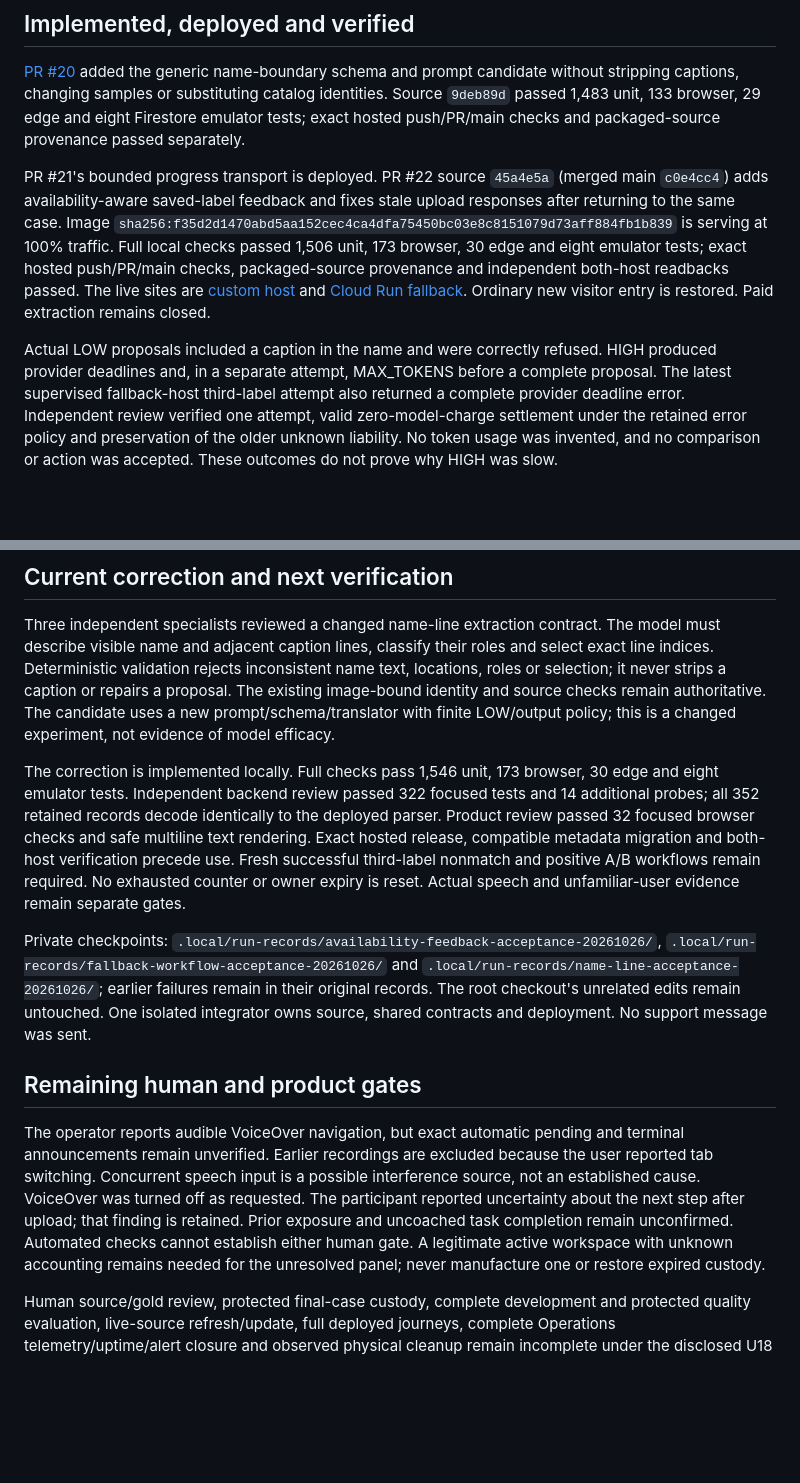
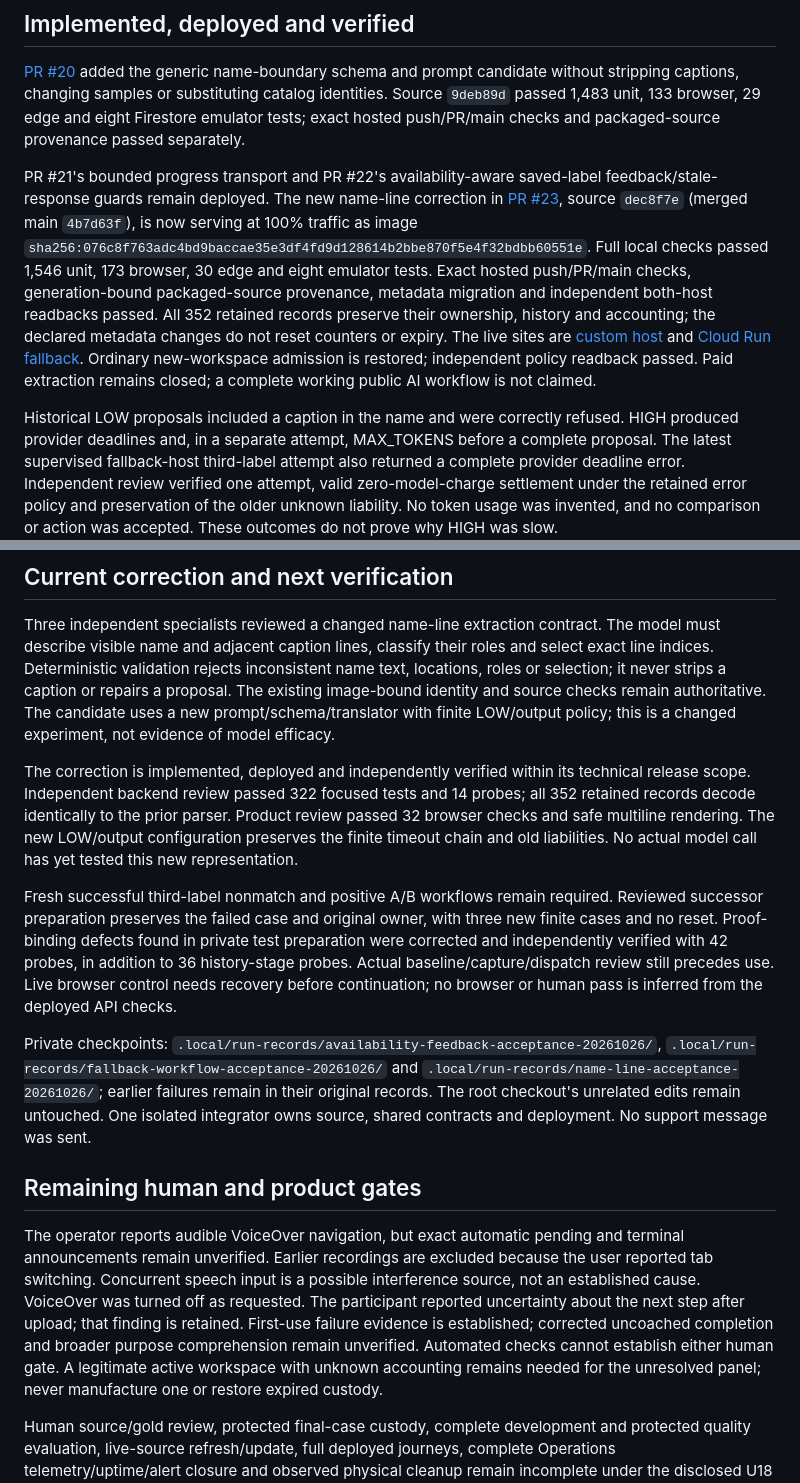
Before and after one commit to imrohitagrawal/batchbeacon-ai, a Markdown page: docs/STATE.md, 2 parts joined by grey strips. Drawn GitHub-style; blank space fills up the shorter version.

```diff
--- a/docs/STATE.md
+++ b/docs/STATE.md
@@ -22,18 +22,22 @@ samples or substituting catalog identities. Source `9deb89d` passed 1,483 unit,
 133 browser, 29 edge and eight Firestore emulator tests; exact hosted push/PR/main
 checks and packaged-source provenance passed separately.
 
-PR #21's bounded progress transport is deployed. PR #22 source `45a4e5a`
-(merged main `c0e4cc4`) adds availability-aware saved-label feedback and fixes stale
-upload responses after returning to the same case. Image
-`sha256:f35d2d1470abd5aa152cec4ca4dfa75450bc03e8c8151079d73aff884fb1b839`
-is serving at 100% traffic. Full local checks passed 1,506 unit, 173 browser,
-30 edge and eight emulator tests; exact hosted push/PR/main checks, packaged-source
-provenance and independent both-host readbacks passed. The live sites are
+PR #21's bounded progress transport and PR #22's availability-aware saved-label
+feedback/stale-response guards remain deployed. The new name-line correction in
+[PR #23](https://github.com/imrohitagrawal/batchbeacon-ai/pull/23), source `dec8f7e`
+(merged main `4b7d63f`), is now serving at 100% traffic as image
+`sha256:076c8f763adc4bd9baccae35e3df4fd9d128614b2bbe870f5e4f32bdbb60551e`.
+Full local checks passed 1,546 unit, 173 browser, 30 edge and eight emulator tests.
+Exact hosted push/PR/main checks, generation-bound packaged-source provenance,
+metadata migration and independent both-host readbacks passed. All 352 retained
+records preserve their ownership, history and accounting; the declared metadata
+changes do not reset counters or expiry. The live sites are
 [custom host](https://batchbeacon.stackclimb.com) and
 [Cloud Run fallback](https://batchbeacon-ai-xotgrrfbcq-el.a.run.app).
-Ordinary new visitor entry is restored. Paid extraction remains closed.
+Ordinary new-workspace admission is restored; independent policy readback passed.
+Paid extraction remains closed; a complete working public AI workflow is not claimed.
 
-Actual LOW proposals included a caption in the name and were correctly refused.
+Historical LOW proposals included a caption in the name and were correctly refused.
 HIGH produced provider deadlines and, in a separate attempt, MAX_TOKENS before a
 complete proposal. The latest supervised fallback-host third-label attempt also
 returned a complete provider deadline error. Independent review verified one
@@ -57,14 +61,20 @@ proposal. The existing image-bound identity and source checks remain authoritati
 The candidate uses a new prompt/schema/translator with finite LOW/output policy;
 this is a changed experiment, not evidence of model efficacy.
 
-The correction is implemented locally. Full checks pass 1,546 unit, 173 browser,
-30 edge and eight emulator tests. Independent backend review passed 322 focused
-tests and 14 additional probes; all 352 retained records decode identically to the
-deployed parser. Product review passed 32 focused browser checks and safe multiline
-text rendering. Exact hosted release, compatible metadata migration and both-host
-verification precede use. Fresh successful third-label
-nonmatch and positive A/B workflows remain required. No exhausted counter or owner
-expiry is reset. Actual speech and unfamiliar-user evidence remain separate gates.
+The correction is implemented, deployed and independently verified within its
+technical release scope. Independent backend review passed 322 focused tests and
+14 probes; all 352 retained records decode identically to the prior parser. Product
+review passed 32 browser checks and safe multiline rendering. The new LOW/output
+configuration preserves the finite timeout chain and old liabilities. No actual
+model call has yet tested this new representation.
+
+Fresh successful third-label nonmatch and positive A/B workflows remain required.
+Reviewed successor preparation preserves the failed case and original owner, with
+three new finite cases and no reset. Proof-binding defects found in private test
+preparation were corrected and independently verified with 42 probes, in addition
+to 36 history-stage probes. Actual baseline/capture/dispatch review still precedes
+use. Live browser control needs recovery before continuation; no browser or human
+pass is inferred from the deployed API checks.
 
 Private checkpoints: `.local/run-records/availability-feedback-acceptance-20261026/`,
 `.local/run-records/fallback-workflow-acceptance-20261026/` and
@@ -80,8 +90,9 @@ terminal announcements remain unverified. Earlier recordings are excluded becaus
 the user reported tab switching. Concurrent speech input is a possible interference
 source, not an established cause. VoiceOver was turned off as requested. The
 participant reported uncertainty about the next step after upload; that finding is
-retained. Prior exposure and uncoached task completion remain unconfirmed. Automated
-checks cannot establish either human gate. A legitimate active workspace with unknown
+retained. First-use failure evidence is established; corrected uncoached completion
+and broader purpose comprehension remain unverified. Automated checks cannot
+establish either human gate. A legitimate active workspace with unknown
 accounting remains needed for the unresolved panel; never manufacture one or restore
 expired custody.
 
```
Also changed, not shown: docs/USER_JOURNEY_AUDIT_AND_CORRECTION_PLAN.md (+24 -1 lines), docs/evidence/M9-user-journey-correction.md (+37 -0 lines).
